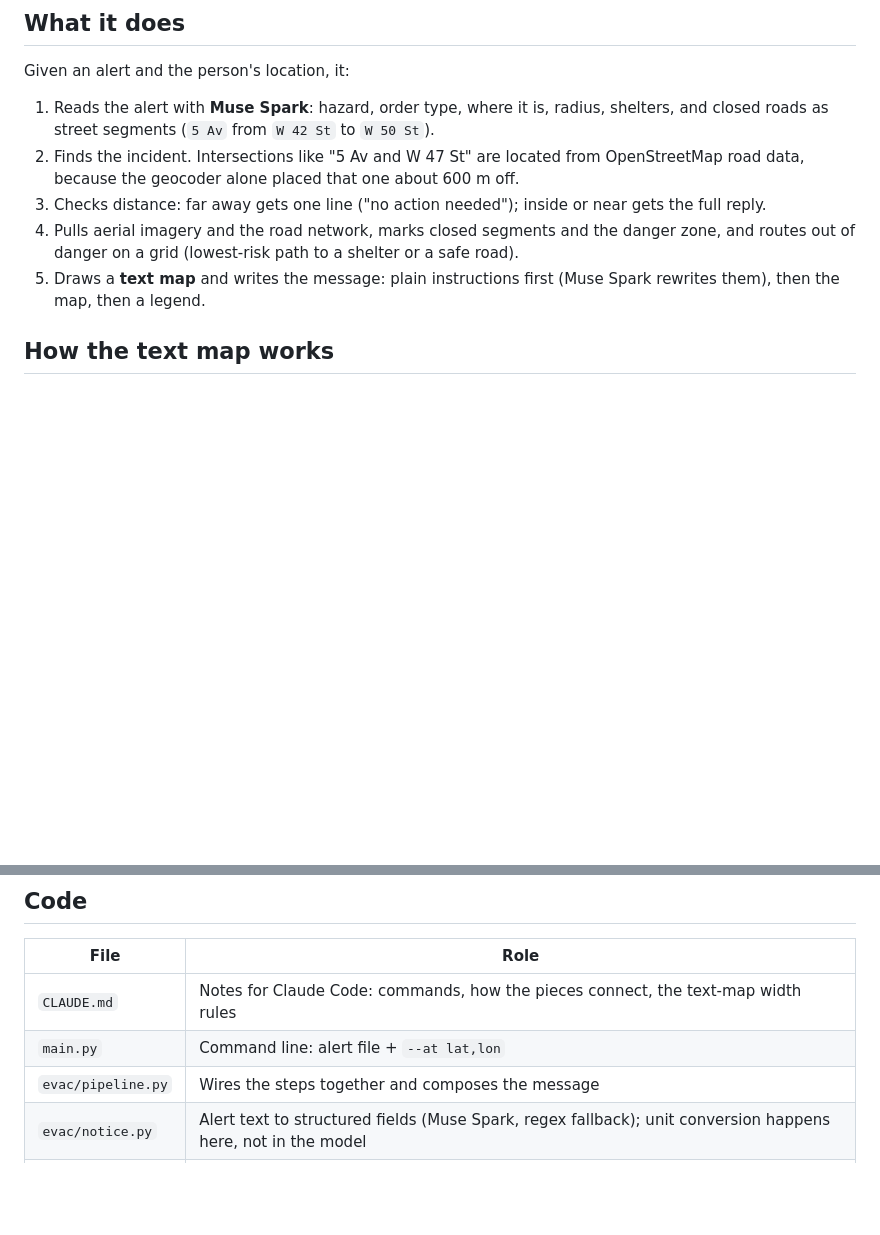
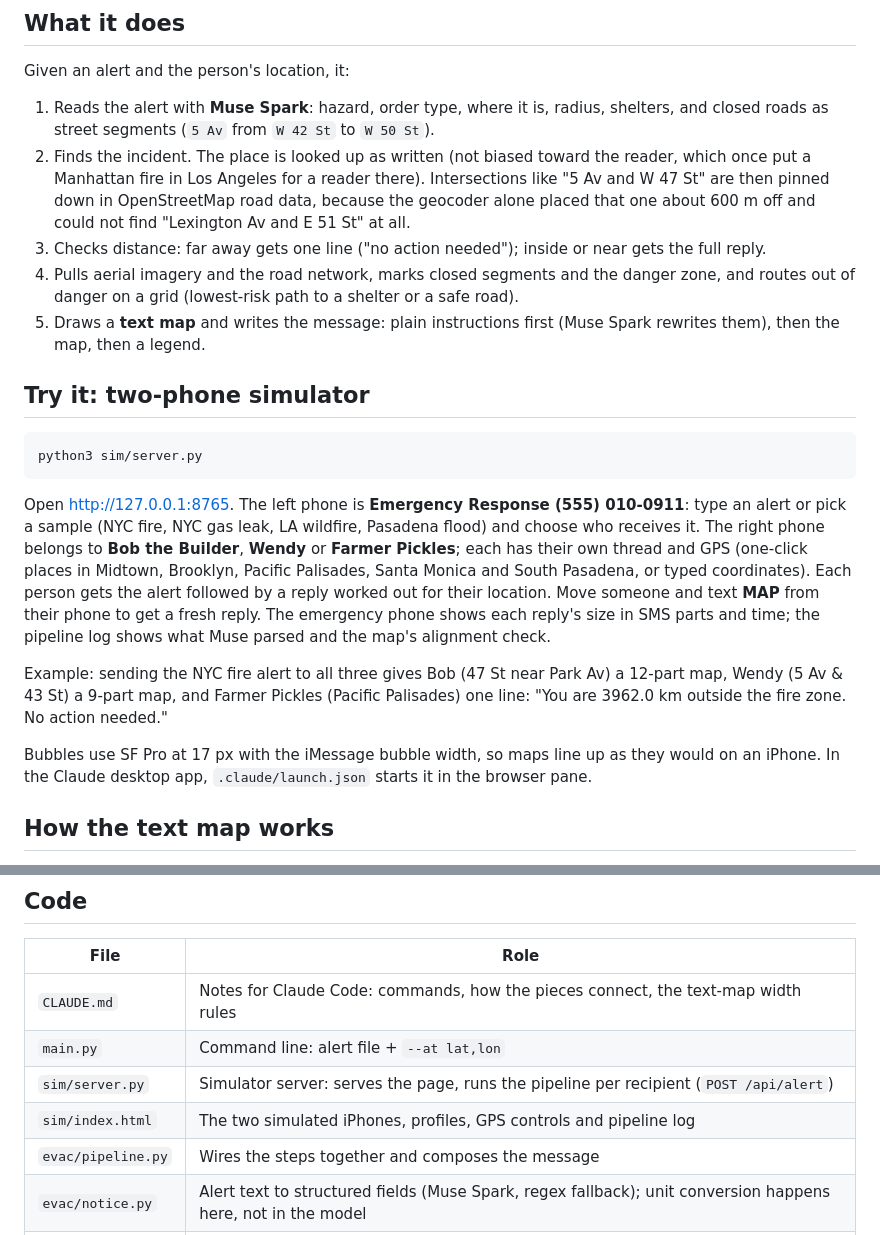
Before and after one commit to JacobOuyang/MapsImagesText, a Markdown page: README.md, 2 parts joined by grey strips. GitHub-like rendering; blank space fills up the shorter version.

````diff
--- a/README.md
+++ b/README.md
@@ -9,10 +9,22 @@ Built on the Meta Model API (Muse Spark; SAM 3.1 planned).
 Given an alert and the person's location, it:
 
 1. Reads the alert with **Muse Spark**: hazard, order type, where it is, radius, shelters, and closed roads as street segments (`5 Av` from `W 42 St` to `W 50 St`).
-2. Finds the incident. Intersections like "5 Av and W 47 St" are located from OpenStreetMap road data, because the geocoder alone placed that one about 600 m off.
+2. Finds the incident. The place is looked up as written (not biased toward the reader, which once put a Manhattan fire in Los Angeles for a reader there). Intersections like "5 Av and W 47 St" are then pinned down in OpenStreetMap road data, because the geocoder alone placed that one about 600 m off and could not find "Lexington Av and E 51 St" at all.
 3. Checks distance: far away gets one line ("no action needed"); inside or near gets the full reply.
 4. Pulls aerial imagery and the road network, marks closed segments and the danger zone, and routes out of danger on a grid (lowest-risk path to a shelter or a safe road).
 5. Draws a **text map** and writes the message: plain instructions first (Muse Spark rewrites them), then the map, then a legend.
+
+## Try it: two-phone simulator
+
+```bash
+python3 sim/server.py
+```
+
+Open http://127.0.0.1:8765. The left phone is **Emergency Response (555) 010-0911**: type an alert or pick a sample (NYC fire, NYC gas leak, LA wildfire, Pasadena flood) and choose who receives it. The right phone belongs to **Bob the Builder**, **Wendy** or **Farmer Pickles**; each has their own thread and GPS (one-click places in Midtown, Brooklyn, Pacific Palisades, Santa Monica and South Pasadena, or typed coordinates). Each person gets the alert followed by a reply worked out for their location. Move someone and text **MAP** from their phone to get a fresh reply. The emergency phone shows each reply's size in SMS parts and time; the pipeline log shows what Muse parsed and the map's alignment check.
+
+Example: sending the NYC fire alert to all three gives Bob (47 St near Park Av) a 12-part map, Wendy (5 Av & 43 St) a 9-part map, and Farmer Pickles (Pacific Palisades) one line: "You are 3962.0 km outside the fire zone. No action needed."
+
+Bubbles use SF Pro at 17 px with the iMessage bubble width, so maps line up as they would on an iPhone. In the Claude desktop app, `.claude/launch.json` starts it in the browser pane.
 
 ## How the text map works
 
@@ -200,6 +210,8 @@ python3 main.py samples/palisades_fire.txt --at 34.0445,-118.5300 -v
 | --- | --- |
 | `CLAUDE.md` | Notes for Claude Code: commands, how the pieces connect, the text-map width rules |
 | `main.py` | Command line: alert file + `--at lat,lon` |
+| `sim/server.py` | Simulator server: serves the page, runs the pipeline per recipient (`POST /api/alert`) |
+| `sim/index.html` | The two simulated iPhones, profiles, GPS controls and pipeline log |
 | `evac/pipeline.py` | Wires the steps together and composes the message |
 | `evac/notice.py` | Alert text to structured fields (Muse Spark, regex fallback); unit conversion happens here, not in the model |
 | `evac/llm.py` | Meta Model API client; loads `.env`; `reasoning_effort` minimal (1 to 2 s per call instead of 5 to 10) |
````
Also changed, not shown: other parts of README.md (+20 -22 lines), CLAUDE.md (+1 -1 lines), docs/preview_nyc_fire_gas.jpg (deleted), docs/preview_replies.jpg (added), docs/preview_wildfire_nyc_fire.jpg (deleted), 5 other files.
